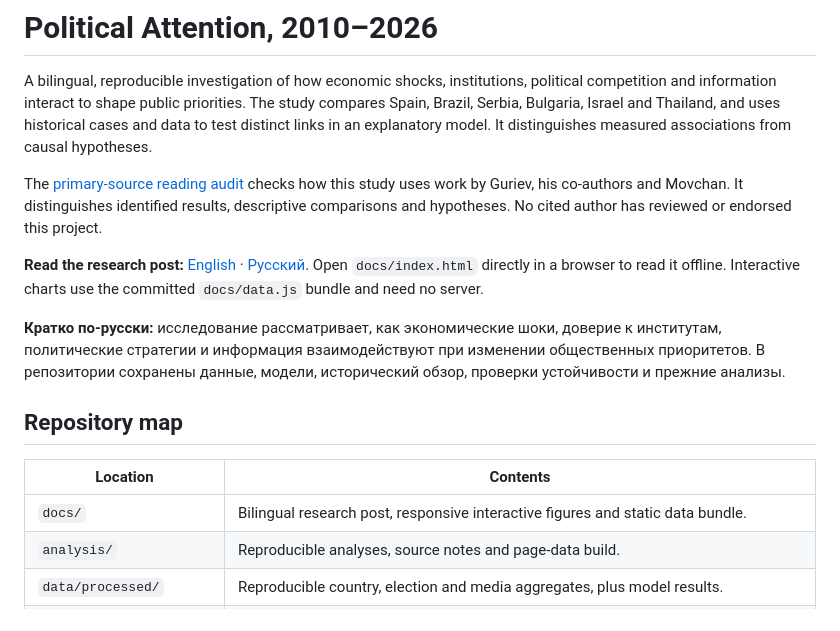
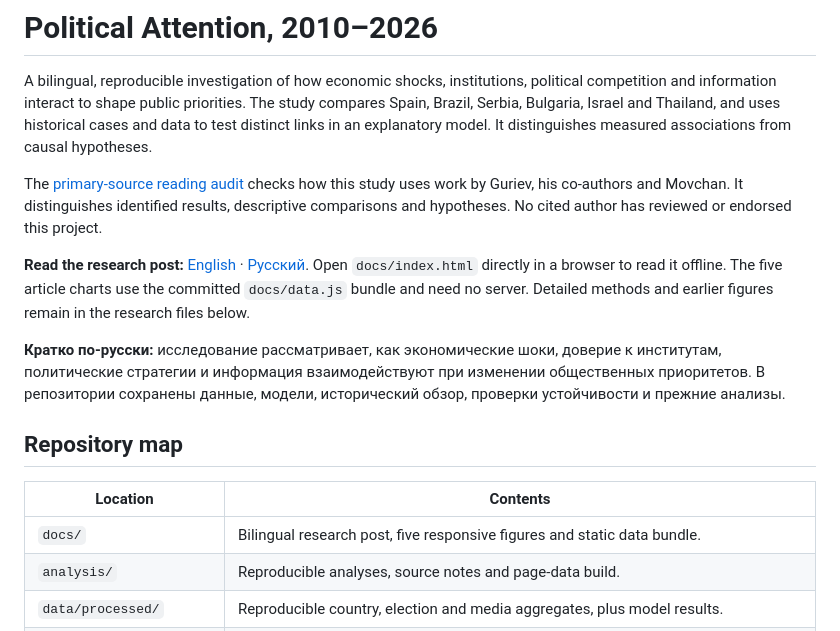
Before and after one commit to kezouke/political-attention-research, a Markdown page: README.md, the part around the change. Rendered like a GitHub page.

Commit message:
Describe focused article and retained research files

```diff
--- a/README.md
+++ b/README.md
@@ -4,7 +4,7 @@ A bilingual, reproducible investigation of how economic shocks, institutions, po
 
 The [primary-source reading audit](analysis/20_primary_reading.md) checks how this study uses work by Guriev, his co-authors and Movchan. It distinguishes identified results, descriptive comparisons and hypotheses. No cited author has reviewed or endorsed this project.
 
-**Read the research post:** [English](https://kezouke.github.io/political-attention-research/?lang=en) · [Русский](https://kezouke.github.io/political-attention-research/?lang=ru). Open `docs/index.html` directly in a browser to read it offline. Interactive charts use the committed `docs/data.js` bundle and need no server.
+**Read the research post:** [English](https://kezouke.github.io/political-attention-research/?lang=en) · [Русский](https://kezouke.github.io/political-attention-research/?lang=ru). Open `docs/index.html` directly in a browser to read it offline. The five article charts use the committed `docs/data.js` bundle and need no server. Detailed methods and earlier figures remain in the research files below.
 
 **Кратко по-русски:** исследование рассматривает, как экономические шоки, доверие к институтам, политические стратегии и информация взаимодействуют при изменении общественных приоритетов. В репозитории сохранены данные, модели, исторический обзор, проверки устойчивости и прежние анализы.
 
@@ -12,7 +12,7 @@ The [primary-source reading audit](analysis/20_primary_reading.md) checks how th
 
 | Location | Contents |
 | --- | --- |
-| `docs/` | Bilingual research post, responsive interactive figures and static data bundle. |
+| `docs/` | Bilingual research post, five responsive figures and static data bundle. |
 | `analysis/` | Reproducible analyses, source notes and page-data build. |
 | `data/processed/` | Reproducible country, election and media aggregates, plus model results. |
 | `data/raw/README.md` | Versions, sources, checksums and instructions for obtaining raw inputs. Raw inputs are deliberately excluded. |
```
